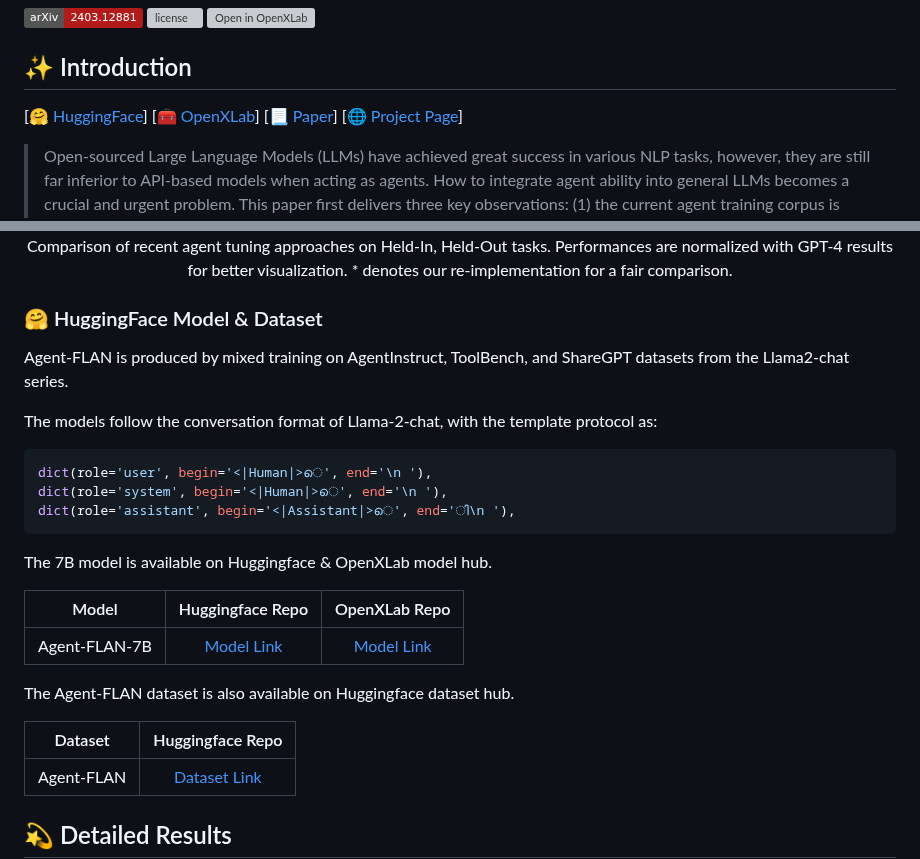
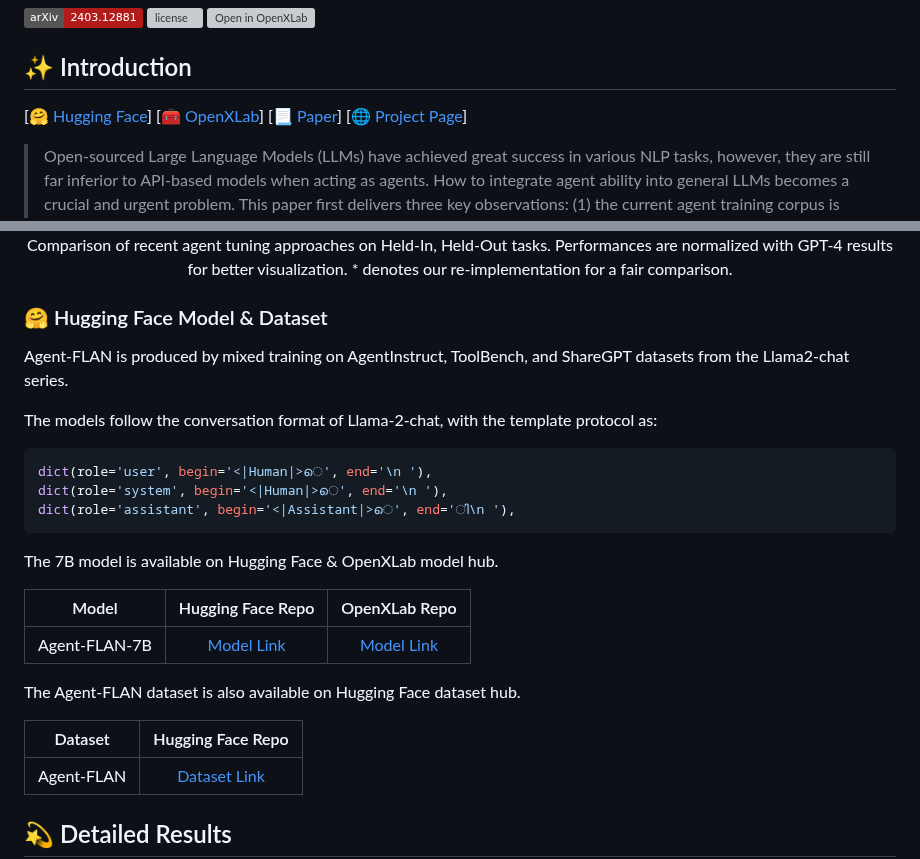
Before and after one commit to InternLM/Agent-FLAN, a Markdown page: README.md, 2 parts joined by grey strips. Drawn GitHub-style; badges without logos; grey boxes are pictures that could not be loaded.

Commit message:
Update README.md
HuggingFace -> Hugging Face

````diff
--- a/README.md
+++ b/README.md
@@ -6,7 +6,7 @@
 
 ## ✨ Introduction
 
-[[🤗 HuggingFace](https://huggingface.co/internlm/Agent-FLAN-7b)]
+[[🤗 Hugging Face](https://huggingface.co/internlm/Agent-FLAN-7b)]
 [[🧰 OpenXLab](https://openxlab.org.cn/models/detail/OpenLMLab/Agent-FLAN-7b)]
 [[📃 Paper](https://arxiv.org/abs/2403.12881)]
 [[🌐 Project Page](https://internlm.github.io/Agent-FLAN/)]
@@ -29,7 +29,7 @@ Agent-FLAN series are finetuned on AgentInstruct and Toolbench by applying the d
 Comparison of recent agent tuning approaches on Held-In, Held-Out tasks. Performances are normalized with GPT-4 results for better visualization. * denotes our re-implementation for a fair comparison.
 </div>
 
-### 🤗 HuggingFace Model & Dataset
+### 🤗 Hugging Face Model & Dataset
 
 Agent-FLAN is produced by mixed training on AgentInstruct, ToolBench, and ShareGPT datasets from the Llama2-chat series.
 
@@ -40,15 +40,15 @@ dict(role='system', begin='<|Human|>െ', end='\n '),
 dict(role='assistant', begin='<|Assistant|>െ', end='ി\n '),
 ```
 
-The 7B model is available on Huggingface & OpenXLab model hub.
+The 7B model is available on Hugging Face & OpenXLab model hub.
 
-|    Model    |                        Huggingface Repo                        |                  OpenXLab Repo             |
+|    Model    |                        Hugging Face Repo                       |                  OpenXLab Repo             |
 | :---------: | :------------------------------------------------------------: | :----------------------------------------: |
 | Agent-FLAN-7B  | [Model Link](https://huggingface.co/internlm/Agent-FLAN-7b)  |   [Model Link](https://openxlab.org.cn/models/detail/OpenLMLab/Agent-FLAN-7b) |
 
-The Agent-FLAN dataset is also available on Huggingface dataset hub.
+The Agent-FLAN dataset is also available on Hugging Face dataset hub.
 
-|    Dataset    |                        Huggingface Repo                        |
+|    Dataset    |                        Hugging Face Repo                       |
 | :---------: | :------------------------------------------------------------: |
 | Agent-FLAN  | [Dataset Link](https://huggingface.co/datasets/internlm/Agent-FLAN)  |
 
````
